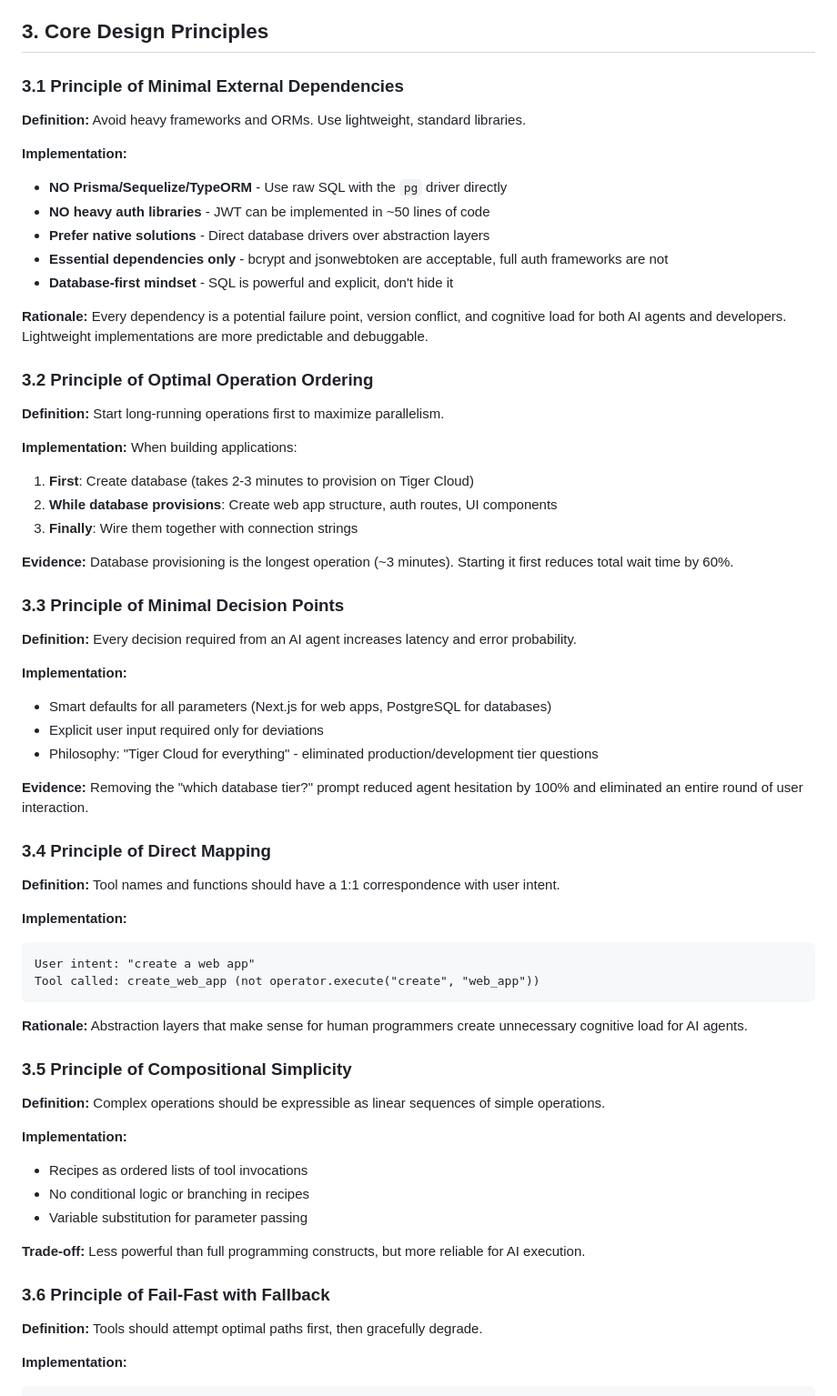
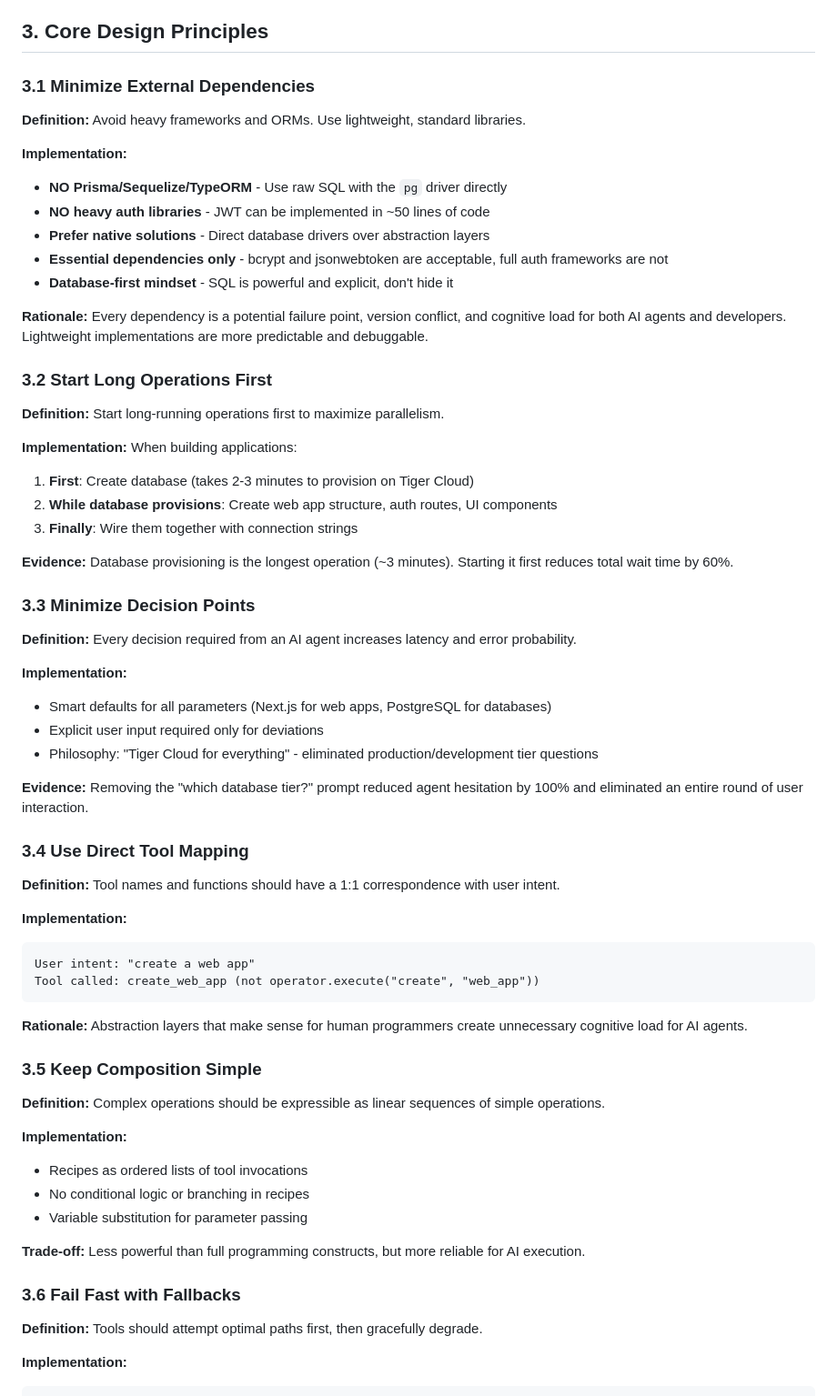
Before and after one commit to akulkarni/0perator, a Markdown page: DESIGN_PRINCIPLES.md, the part around the change. Shown at 91% size. Drawn GitHub-style.

Commit message:
refactor: Simplify design principle names to be action-oriented
Changed from verbose 'Principle of X' to direct imperative commands:
- 'Principle of Minimal External Dependencies' → 'Minimize External Dependencies'
- 'Principle of Optimal Operation Ordering' → 'Start Long Operations First'
- 'Principle of Minimal Decision Points' → 'Minimize Decision Points'
- 'Principle of Direct Mapping' → 'Use Direct Tool Mapping'
- 'Principle of Compositional Simplicity' → 'Keep Composition Simple'
- 'Principle of Fail-Fast with Fallback' → 'Fail Fast with Fallbacks'

Makes principles clearer and more actionable.

🤖 Generated with [Claude Code](https://claude.com/claude-code)

Co-Authored-By: Claude <noreply@anthropic.com>

```diff
--- a/DESIGN_PRINCIPLES.md
+++ b/DESIGN_PRINCIPLES.md
@@ -50,7 +50,7 @@ steps:
 
 ## 3. Core Design Principles
 
-### 3.1 Principle of Minimal External Dependencies
+### 3.1 Minimize External Dependencies
 
 **Definition:** Avoid heavy frameworks and ORMs. Use lightweight, standard libraries.
 
@@ -63,7 +63,7 @@ steps:
 
 **Rationale:** Every dependency is a potential failure point, version conflict, and cognitive load for both AI agents and developers. Lightweight implementations are more predictable and debuggable.
 
-### 3.2 Principle of Optimal Operation Ordering
+### 3.2 Start Long Operations First
 
 **Definition:** Start long-running operations first to maximize parallelism.
 
@@ -75,7 +75,7 @@ When building applications:
 
 **Evidence:** Database provisioning is the longest operation (~3 minutes). Starting it first reduces total wait time by 60%.
 
-### 3.3 Principle of Minimal Decision Points
+### 3.3 Minimize Decision Points
 
 **Definition:** Every decision required from an AI agent increases latency and error probability.
 
@@ -86,7 +86,7 @@ When building applications:
 
 **Evidence:** Removing the "which database tier?" prompt reduced agent hesitation by 100% and eliminated an entire round of user interaction.
 
-### 3.4 Principle of Direct Mapping
+### 3.4 Use Direct Tool Mapping
 
 **Definition:** Tool names and functions should have a 1:1 correspondence with user intent.
 
@@ -98,7 +98,7 @@ Tool called: create_web_app (not operator.execute("create", "web_app"))
 
 **Rationale:** Abstraction layers that make sense for human programmers create unnecessary cognitive load for AI agents.
 
-### 3.5 Principle of Compositional Simplicity
+### 3.5 Keep Composition Simple
 
 **Definition:** Complex operations should be expressible as linear sequences of simple operations.
 
@@ -109,7 +109,7 @@ Tool called: create_web_app (not operator.execute("create", "web_app"))
 
 **Trade-off:** Less powerful than full programming constructs, but more reliable for AI execution.
 
-### 3.6 Principle of Fail-Fast with Fallback
+### 3.6 Fail Fast with Fallbacks
 
 **Definition:** Tools should attempt optimal paths first, then gracefully degrade.
 
```
